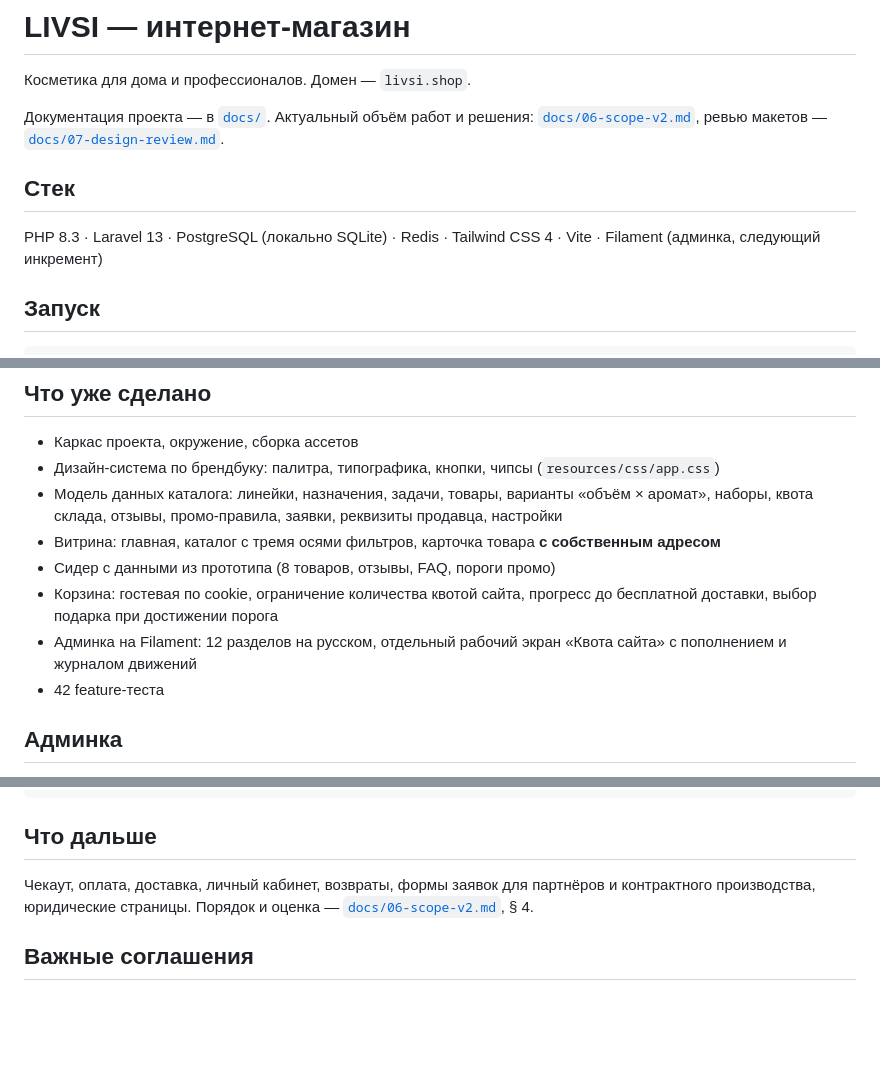
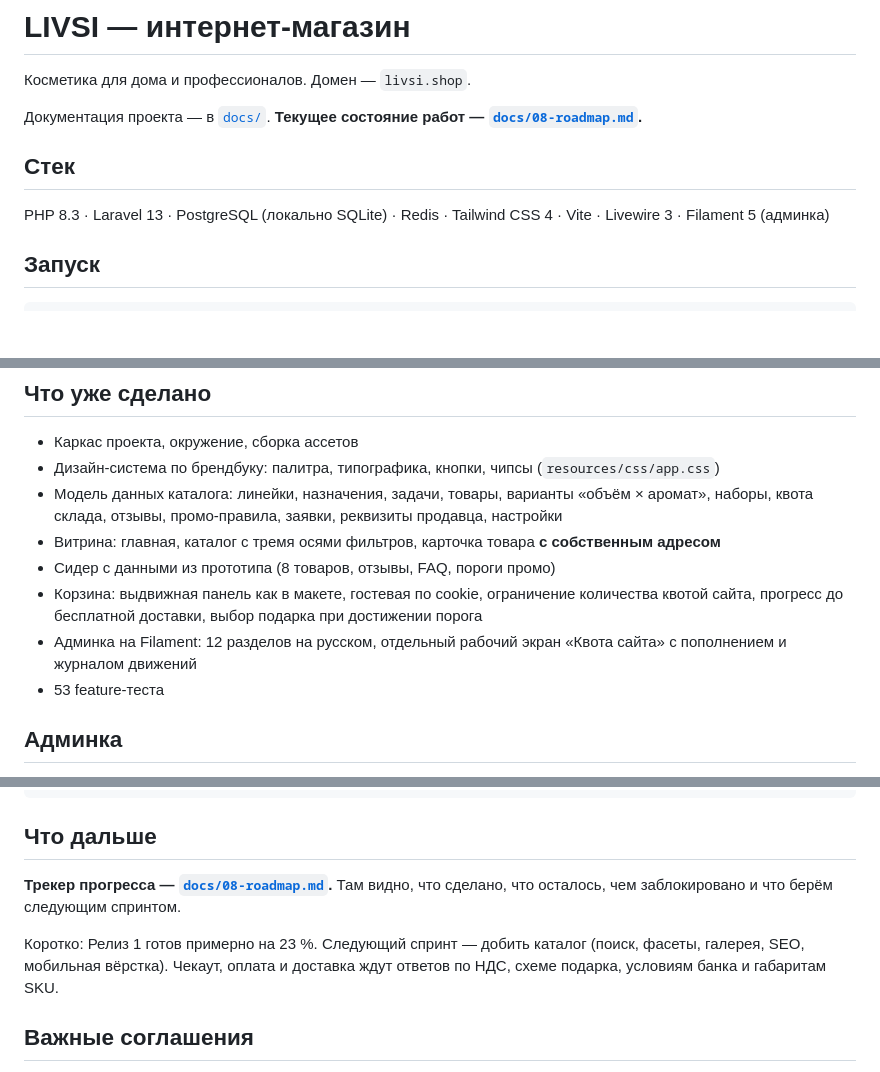
Before and after one commit to yurikpetro/livsi, a Markdown page: README.md, 3 parts joined by grey strips. GitHub-like rendering; blank space fills up the shorter version.

```diff
--- a/README.md
+++ b/README.md
@@ -2,12 +2,12 @@
 
 Косметика для дома и профессионалов. Домен — `livsi.shop`.
 
-Документация проекта — в [`docs/`](docs/README.md). Актуальный объём работ и решения:
-[`docs/06-scope-v2.md`](docs/06-scope-v2.md), ревью макетов — [`docs/07-design-review.md`](docs/07-design-review.md).
+Документация проекта — в [`docs/`](docs/README.md).
+**Текущее состояние работ — [`docs/08-roadmap.md`](docs/08-roadmap.md).**
 
 ## Стек
 
-PHP 8.3 · Laravel 13 · PostgreSQL (локально SQLite) · Redis · Tailwind CSS 4 · Vite · Filament (админка, следующий инкремент)
+PHP 8.3 · Laravel 13 · PostgreSQL (локально SQLite) · Redis · Tailwind CSS 4 · Vite · Livewire 3 · Filament 5 (админка)
 
 ## Запуск
 
@@ -46,11 +46,11 @@ php artisan serve
   наборы, квота склада, отзывы, промо-правила, заявки, реквизиты продавца, настройки
 - Витрина: главная, каталог с тремя осями фильтров, карточка товара **с собственным адресом**
 - Сидер с данными из прототипа (8 товаров, отзывы, FAQ, пороги промо)
-- Корзина: гостевая по cookie, ограничение количества квотой сайта, прогресс до
-  бесплатной доставки, выбор подарка при достижении порога
+- Корзина: выдвижная панель как в макете, гостевая по cookie, ограничение количества
+  квотой сайта, прогресс до бесплатной доставки, выбор подарка при достижении порога
 - Админка на Filament: 12 разделов на русском, отдельный рабочий экран «Квота сайта»
   с пополнением и журналом движений
-- 42 feature-теста
+- 53 feature-теста
 
 ## Админка
 
@@ -69,9 +69,12 @@ App\Models\User::create(['name' => 'Админ', 'email' => 'you@example.com', '
 
 ## Что дальше
 
-Чекаут, оплата, доставка, личный кабинет, возвраты, формы заявок для партнёров
-и контрактного производства, юридические страницы. Порядок и оценка —
-[`docs/06-scope-v2.md`](docs/06-scope-v2.md), § 4.
+**Трекер прогресса — [`docs/08-roadmap.md`](docs/08-roadmap.md).** Там видно, что сделано,
+что осталось, чем заблокировано и что берём следующим спринтом.
+
+Коротко: Релиз 1 готов примерно на 23 %. Следующий спринт — добить каталог (поиск,
+фасеты, галерея, SEO, мобильная вёрстка). Чекаут, оплата и доставка ждут ответов
+по НДС, схеме подарка, условиям банка и габаритам SKU.
 
 ## Важные соглашения
 
```
Also changed, not shown: docs/08-roadmap.md (added, +333 -0 lines), docs/README.md (+5 -7 lines).
